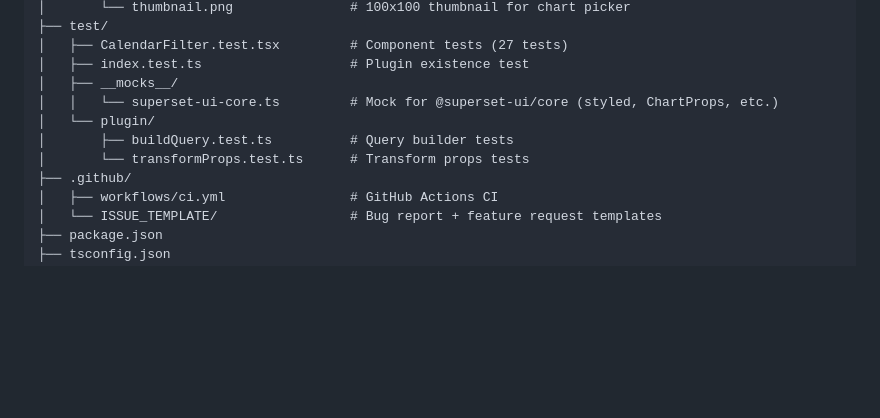
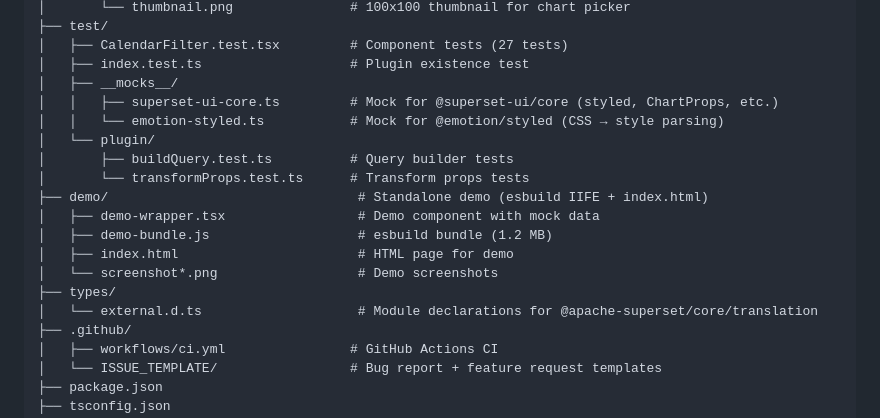
Before and after one commit to FrancescoCastaldi/superset-plugin-chart-calendar-filter, a Markdown page: AGENTS.md, the part around one of its changes. Drawn GitHub-style; blank space fills up the shorter version.

```diff
--- a/AGENTS.md
+++ b/AGENTS.md
@@ -30,10 +30,18 @@ superset-plugin-chart-calendar-filter/
 │   ├── CalendarFilter.test.tsx         # Component tests (27 tests)
 │   ├── index.test.ts                   # Plugin existence test
 │   ├── __mocks__/
-│   │   └── superset-ui-core.ts         # Mock for @superset-ui/core (styled, ChartProps, etc.)
+│   │   ├── superset-ui-core.ts         # Mock for @superset-ui/core (styled, ChartProps, etc.)
+│   │   └── emotion-styled.ts           # Mock for @emotion/styled (CSS → style parsing)
 │   └── plugin/
 │       ├── buildQuery.test.ts          # Query builder tests
 │       └── transformProps.test.ts      # Transform props tests
+├── demo/                                # Standalone demo (esbuild IIFE + index.html)
+│   ├── demo-wrapper.tsx                 # Demo component with mock data
+│   ├── demo-bundle.js                   # esbuild bundle (1.2 MB)
+│   ├── index.html                       # HTML page for demo
+│   └── screenshot*.png                  # Demo screenshots
+├── types/
+│   └── external.d.ts                    # Module declarations for @apache-superset/core/translation
 ├── .github/
 │   ├── workflows/ci.yml                # GitHub Actions CI
 │   └── ISSUE_TEMPLATE/                 # Bug report + feature request templates
```
Also changed, not shown: other parts of AGENTS.md (+36 -3 lines).
